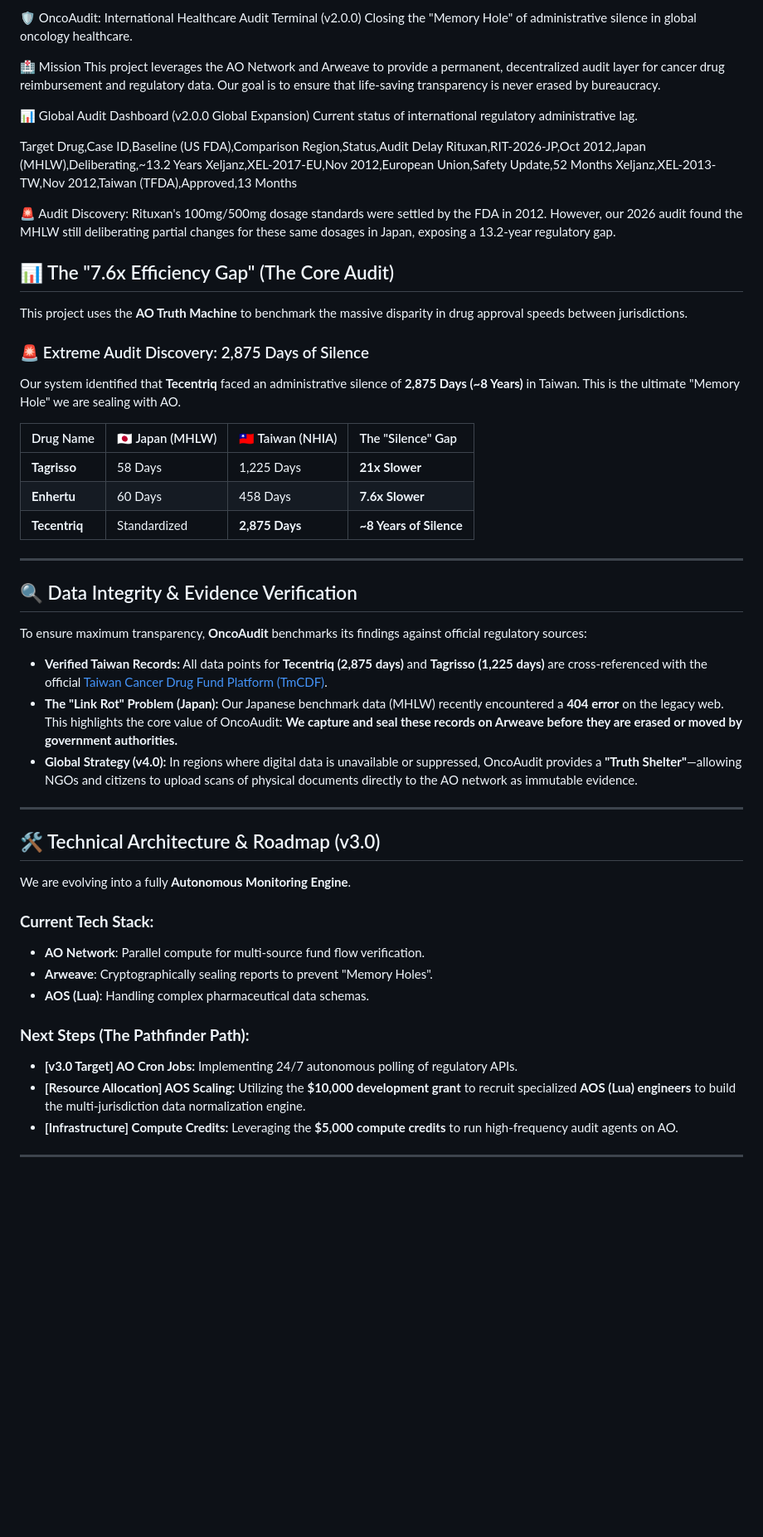
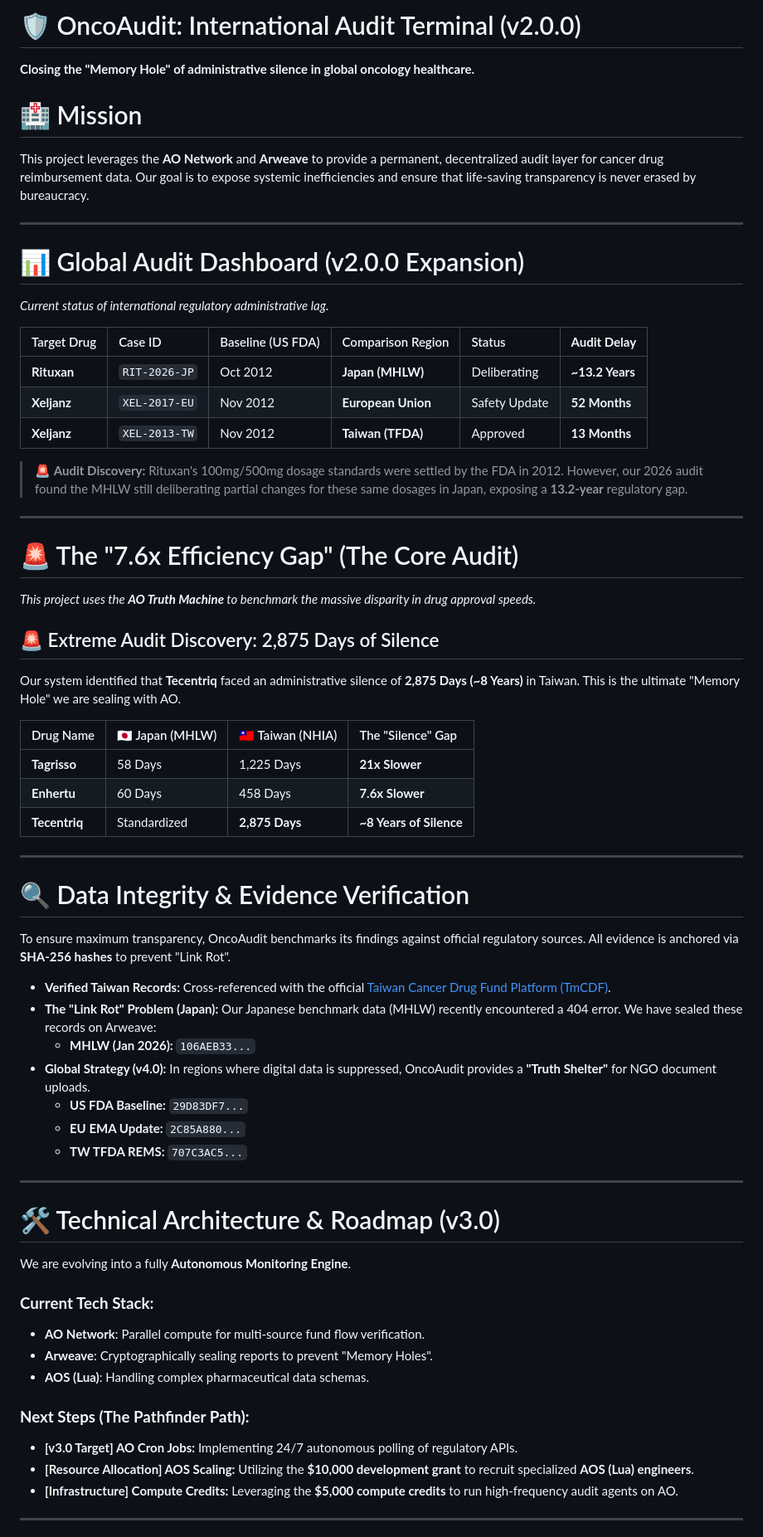
Before and after one commit to perseus820812-gif/cancer-fund-monitor-ao, a Markdown page: README.md, the part around one of its changes. Shown at 83% size. Rendered like a GitHub page; blank space fills up the shorter version.

Commit message:
Revise README for clarity and formatting improvements
Updated the README to enhance clarity and formatting, including section headers and improved descriptions of the project's mission and findings.

```diff
--- a/README.md
+++ b/README.md
@@ -1,23 +1,29 @@
-🛡️ OncoAudit: International Healthcare Audit Terminal (v2.0.0)
-Closing the "Memory Hole" of administrative silence in global oncology healthcare.
+# 🛡️ OncoAudit: International Audit Terminal (v2.0.0)
 
-🏥 Mission
-This project leverages the AO Network and Arweave to provide a permanent, decentralized audit layer for cancer drug reimbursement and regulatory data. Our goal is to ensure that life-saving transparency is never erased by bureaucracy.
+**Closing the "Memory Hole" of administrative silence in global oncology healthcare.**
 
-📊 Global Audit Dashboard (v2.0.0 Global Expansion)
-Current status of international regulatory administrative lag.
+# 🏥 Mission
+This project leverages the **AO Network** and **Arweave** to provide a permanent, decentralized audit layer for cancer drug reimbursement data. Our goal is to expose systemic inefficiencies and ensure that life-saving transparency is never erased by bureaucracy.
 
-Target Drug,Case ID,Baseline (US FDA),Comparison Region,Status,Audit Delay
-Rituxan,RIT-2026-JP,Oct 2012,Japan (MHLW),Deliberating,~13.2 Years
-Xeljanz,XEL-2017-EU,Nov 2012,European Union,Safety Update,52 Months
-Xeljanz,XEL-2013-TW,Nov 2012,Taiwan (TFDA),Approved,13 Months
+---
 
-🚨 Audit Discovery: Rituxan's 100mg/500mg dosage standards were settled by the FDA in 2012. However, our 2026 audit found the MHLW still deliberating partial changes for these same dosages in Japan, exposing a 13.2-year regulatory gap.
+# 📊 Global Audit Dashboard (v2.0.0 Expansion)
+*Current status of international regulatory administrative lag.*
 
-## 📊 The "7.6x Efficiency Gap" (The Core Audit)
-This project uses the **AO Truth Machine** to benchmark the massive disparity in drug approval speeds between jurisdictions.
+| Target Drug | Case ID | Baseline (US FDA) | Comparison Region | Status | **Audit Delay** |
+| :--- | :--- | :--- | :--- | :--- | :--- |
+| **Rituxan** | `RIT-2026-JP` | Oct 2012 | **Japan (MHLW)** | Deliberating | **~13.2 Years** |
+| **Xeljanz** | `XEL-2017-EU` | Nov 2012 | **European Union** | Safety Update | **52 Months** |
+| **Xeljanz** | `XEL-2013-TW` | Nov 2012 | **Taiwan (TFDA)** | Approved | **13 Months** |
 
-### 🚨 Extreme Audit Discovery: 2,875 Days of Silence
+> 🚨 **Audit Discovery:** Rituxan's 100mg/500mg dosage standards were settled by the FDA in 2012. However, our 2026 audit found the MHLW still deliberating partial changes for these same dosages in Japan, exposing a **13.2-year** regulatory gap.
+
+---
+
+# 🚨 The "7.6x Efficiency Gap" (The Core Audit)
+*This project uses the **AO Truth Machine** to benchmark the massive disparity in drug approval speeds.*
+
+## 🚨 Extreme Audit Discovery: 2,875 Days of Silence
 Our system identified that **Tecentriq** faced an administrative silence of **2,875 Days (~8 Years)** in Taiwan. This is the ultimate "Memory Hole" we are sealing with AO.
 
 | Drug Name | 🇯🇵 Japan (MHLW) | 🇹🇼 Taiwan (NHIA) | The "Silence" Gap |
@@ -28,17 +34,20 @@ Our system identified that **Tecentriq** faced an administrative silence of **2,
 
 ---
 
-## 🔍 Data Integrity & Evidence Verification
+# 🔍 Data Integrity & Evidence Verification
+To ensure maximum transparency, OncoAudit benchmarks its findings against official regulatory sources. All evidence is anchored via **SHA-256 hashes** to prevent "Link Rot".
 
-To ensure maximum transparency, **OncoAudit** benchmarks its findings against official regulatory sources:
-
-* **Verified Taiwan Records:** All data points for **Tecentriq (2,875 days)** and **Tagrisso (1,225 days)** are cross-referenced with the official [Taiwan Cancer Drug Fund Platform (TmCDF)](https://tmcdfplatform.org.tw/).
-* **The "Link Rot" Problem (Japan):** Our Japanese benchmark data (MHLW) recently encountered a **404 error** on the legacy web. This highlights the core value of OncoAudit: **We capture and seal these records on Arweave before they are erased or moved by government authorities.**
-* **Global Strategy (v4.0):** In regions where digital data is unavailable or suppressed, OncoAudit provides a **"Truth Shelter"**—allowing NGOs and citizens to upload scans of physical documents directly to the AO network as immutable evidence.
+* **Verified Taiwan Records:** Cross-referenced with the official [Taiwan Cancer Drug Fund Platform (TmCDF)](https://tmcdfplatform.org.tw/).
+* **The "Link Rot" Problem (Japan):** Our Japanese benchmark data (MHLW) recently encountered a 404 error. We have sealed these records on Arweave:
+  * **MHLW (Jan 2026):** `106AEB33...`
+* **Global Strategy (v4.0):** In regions where digital data is suppressed, OncoAudit provides a **"Truth Shelter"** for NGO document uploads.
+  * **US FDA Baseline:** `29D83DF7...`
+  * **EU EMA Update:** `2C85A880...`
+  * **TW TFDA REMS:** `707C3AC5...`
 
 ---
 
-## 🛠️ Technical Architecture & Roadmap (v3.0)
+# 🛠️ Technical Architecture & Roadmap (v3.0)
 We are evolving into a fully **Autonomous Monitoring Engine**.
 
 ### **Current Tech Stack:**
@@ -48,7 +57,7 @@ We are evolving into a fully **Autonomous Monitoring Engine**.
 
 ### **Next Steps (The Pathfinder Path):**
 * **[v3.0 Target] AO Cron Jobs:** Implementing 24/7 autonomous polling of regulatory APIs.
-* **[Resource Allocation] AOS Scaling:** Utilizing the **$10,000 development grant** to recruit specialized **AOS (Lua) engineers** to build the multi-jurisdiction data normalization engine.
+* **[Resource Allocation] AOS Scaling:** Utilizing the **$10,000 development grant** to recruit specialized **AOS (Lua) engineers**.
 * **[Infrastructure] Compute Credits:** Leveraging the **$5,000 compute credits** to run high-frequency audit agents on AO.
 
 ---
```
Also changed, not shown: other parts of README.md (+2 -2 lines).
